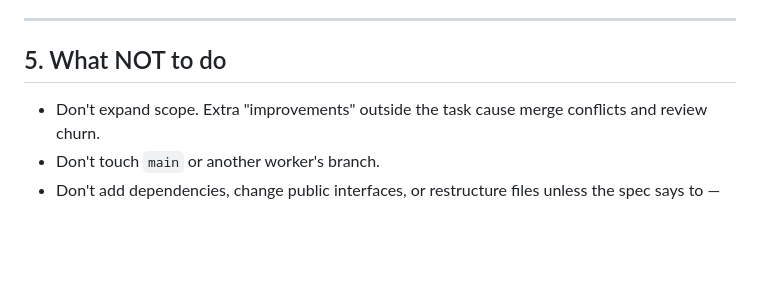
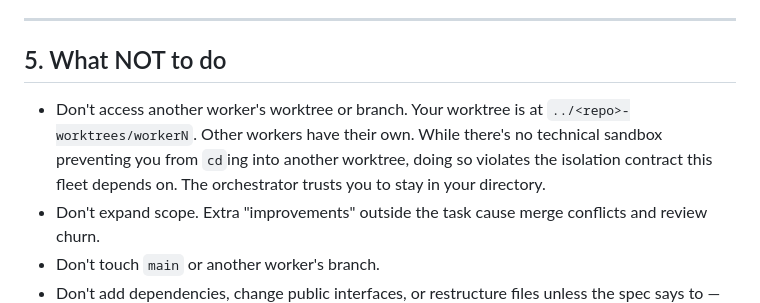
Before and after one commit to rubikron/tmux_orch_setup, a Markdown page: prompts/WORKER.md, the part around the change. Drawn GitHub-style; blank space fills up the shorter version.

Commit message:
fix: document filesystem isolation as accepted risk in worker manual (#6)
Git worktrees give branch isolation, not filesystem isolation. Any
worker's Bash tool can cd/read/write into another worker's worktree.
This adds an explicit warning in section 5 making the risk visible
rather than implicit, since OS-level sandboxing (containers) isn't
available in the current design.

Co-Authored-By: Claude <noreply@anthropic.com>

```diff
--- a/prompts/WORKER.md
+++ b/prompts/WORKER.md
@@ -84,6 +84,11 @@ fix, re-commit, and `DONE` again.
 
 ## 5. What NOT to do
 
+- Don't access another worker's worktree or branch. Your worktree is at
+  `../<repo>-worktrees/workerN`. Other workers have their own. While there's
+  no technical sandbox preventing you from `cd`ing into another worktree,
+  doing so violates the isolation contract this fleet depends on. The
+  orchestrator trusts you to stay in your directory.
 - Don't expand scope. Extra "improvements" outside the task cause merge conflicts
   and review churn.
 - Don't touch `main` or another worker's branch.
```
